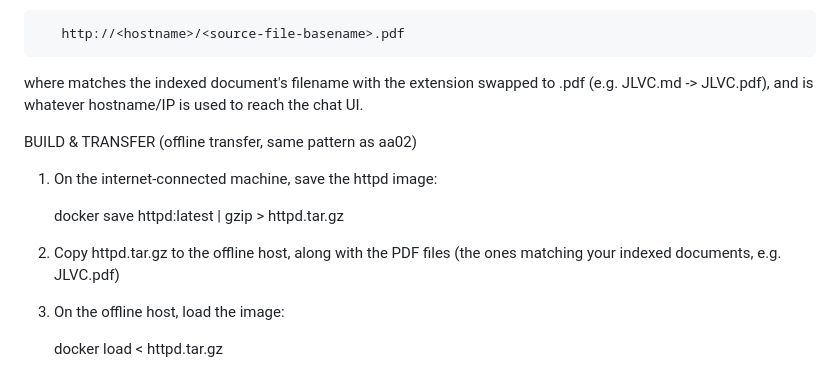
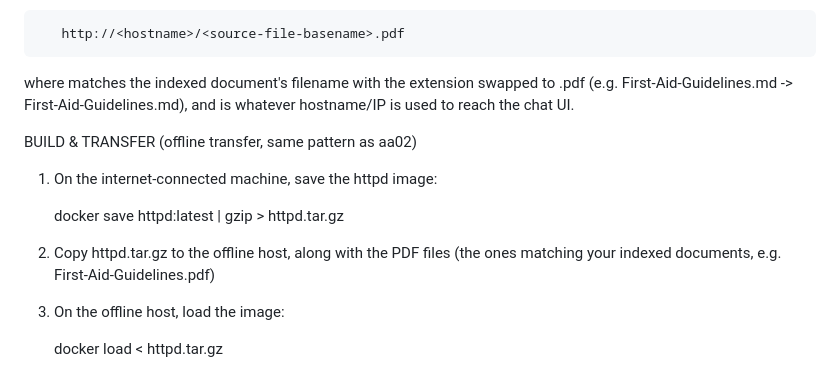
Before and after one commit to campat-git/Augmented-Automation, a Markdown page: readme.md, the part around the change. Rendered like a GitHub page.

Commit message:
public push

```diff
--- a/readme.md
+++ b/readme.md
@@ -382,7 +382,7 @@ PDF SOURCE SERVER (httpd)
        http://<hostname>/<source-file-basename>.pdf
 
   where <source-file-basename> matches the indexed document's filename
-  with the extension swapped to .pdf (e.g. JLVC.md -> JLVC.pdf), and
+  with the extension swapped to .pdf (e.g. First-Aid-Guidelines.md -> First-Aid-Guidelines.md), and
   <hostname> is whatever hostname/IP is used to reach the chat UI.
 
   BUILD & TRANSFER (offline transfer, same pattern as aa02)
@@ -392,7 +392,7 @@ PDF SOURCE SERVER (httpd)
        docker save httpd:latest | gzip > httpd.tar.gz
 
   2. Copy httpd.tar.gz to the offline host, along with the PDF files
-     (the ones matching your indexed documents, e.g. JLVC.pdf)
+     (the ones matching your indexed documents, e.g. First-Aid-Guidelines.pdf)
 
   3. On the offline host, load the image:
 
```
